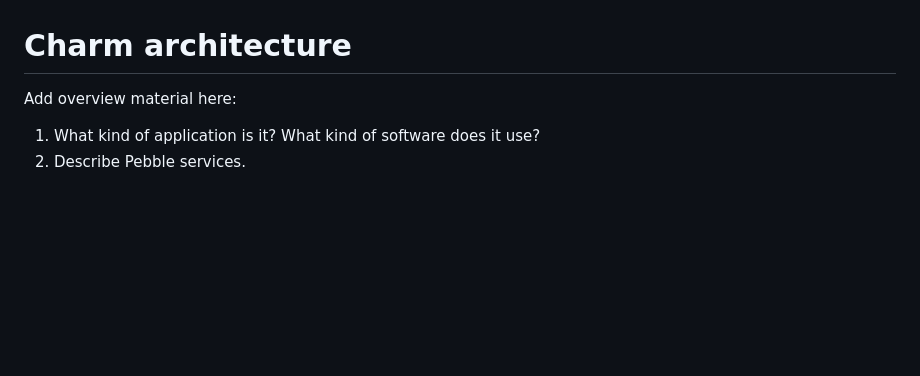
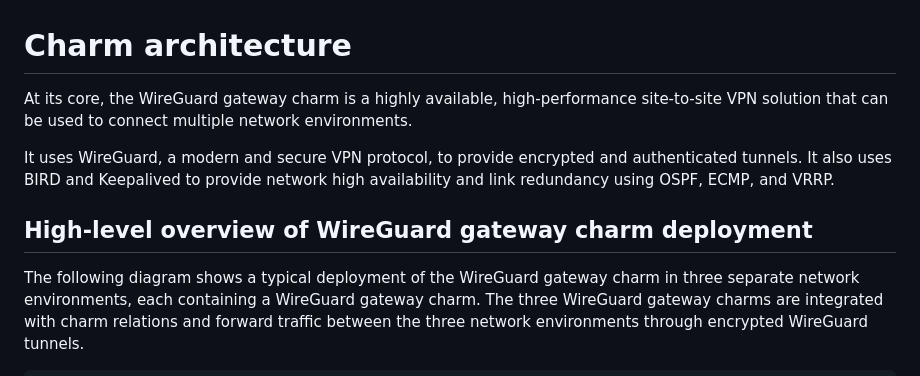
Before and after one commit to canonical/wireguard-gateway-operator, a Markdown page: docs/explanation/charm-architecture.md, the part around one of its changes. GitHub-like rendering; blank space fills up the shorter version.

```diff
--- a/docs/explanation/charm-architecture.md
+++ b/docs/explanation/charm-architecture.md
@@ -1,12 +1,10 @@
 # Charm architecture
 
-Add overview material here:
+At its core, the WireGuard gateway charm is a highly available, high-performance site-to-site VPN solution that can be used to connect multiple network environments.
 
-1. What kind of application is it? What kind of software does it use?
-2. Describe Pebble services.
+It uses WireGuard, a modern and secure VPN protocol, to provide encrypted and authenticated tunnels. It also uses BIRD and Keepalived to provide network high availability and link redundancy using OSPF, ECMP, and VRRP.
 
-<!-- Example text
-At its core, the __charm_name__ charm is <software> that does <brief description>.
+## High-level overview of WireGuard gateway charm deployment
 
-The charm design leverages the [sidecar](https://kubernetes.io/blog/2015/06/the-distributed-system-toolkit-patterns/#example-1-sidecar-containers) pattern to allow multiple containers in each pod with [Pebble](https://documentation.ubuntu.com/juju/3.6/reference/pebble/) running as the workload container’s entrypoint.
+The following diagram shows a typical deployment of the WireGuard gateway charm in three separate network environments, each containing a WireGuard gateway charm. The three WireGuard gateway charms are integrated with charm relations and forward traffic between the three network environments through encrypted WireGuard tunnels.
 
```
Also changed, not shown: other parts of docs/explanation/charm-architecture.md (+48 -80 lines), docs/reference/metrics.md (+36 -21 lines), docs/explanation/wireguard-gateway-charm.png (added).
